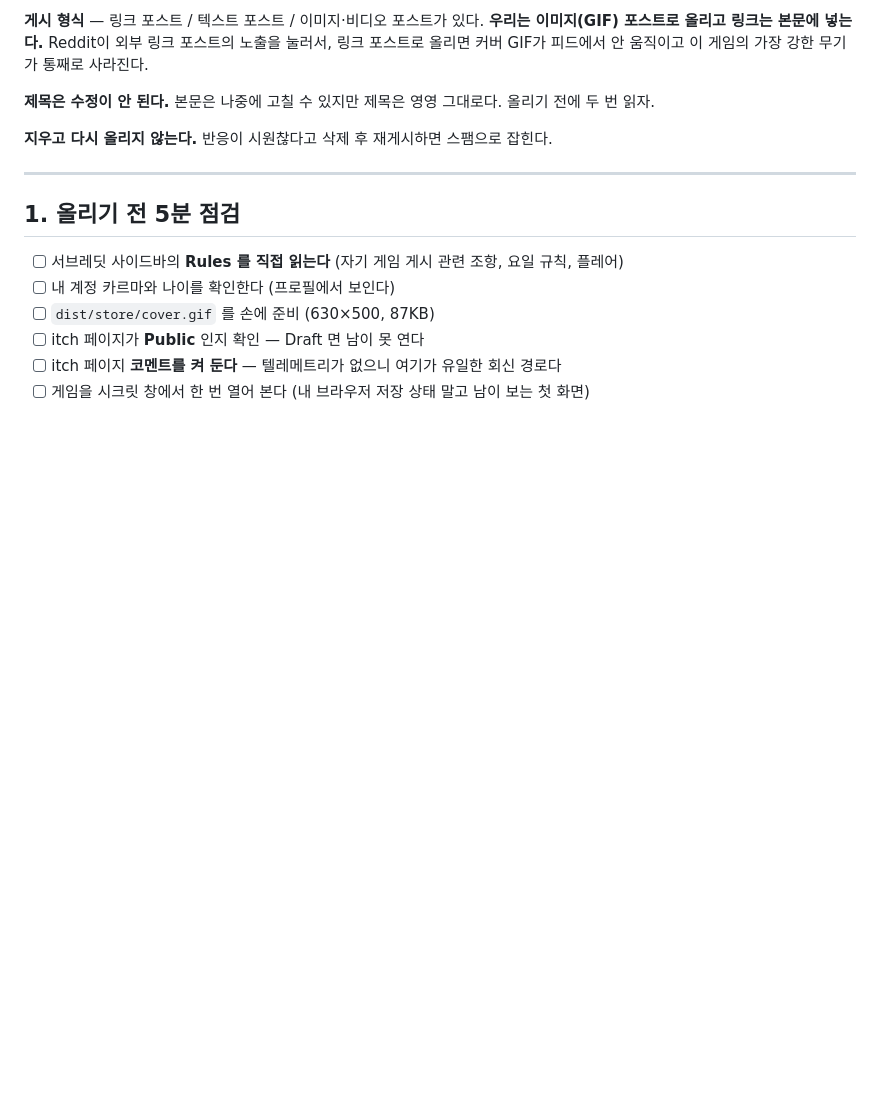
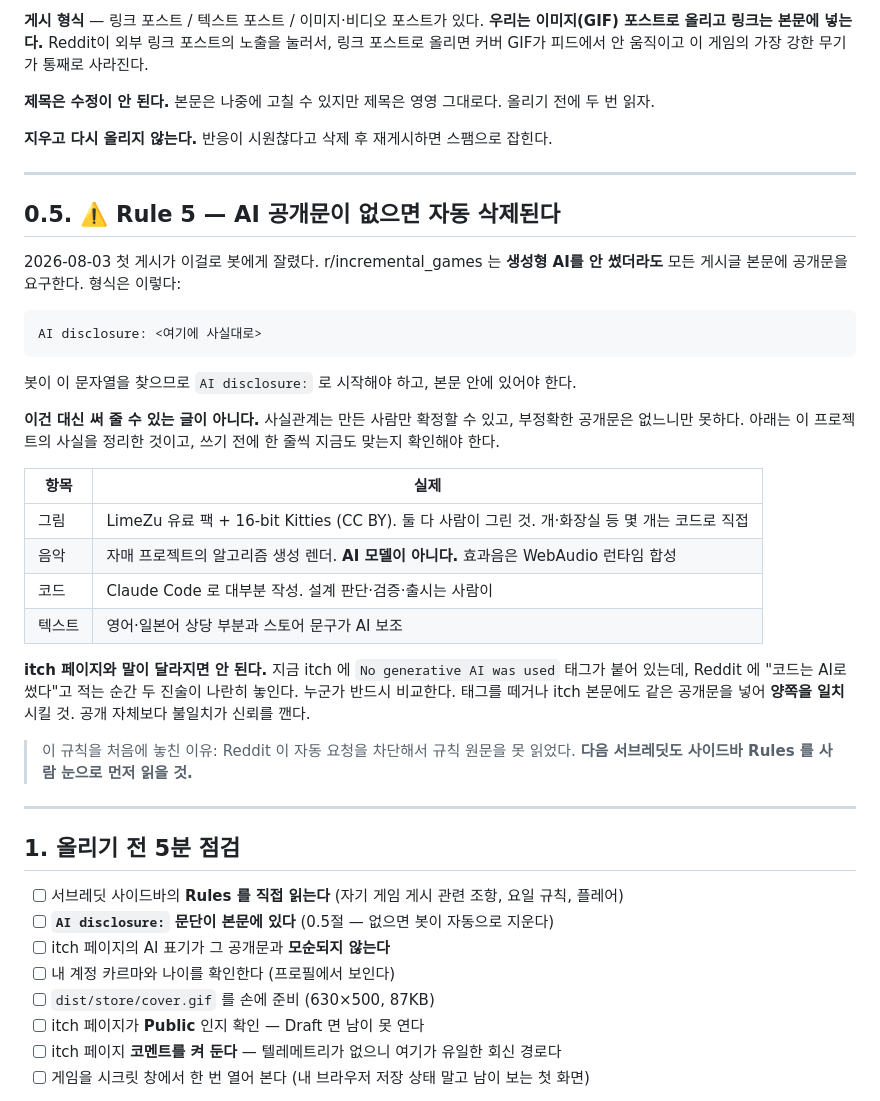
Before and after one commit to sehyunVan/copycat, a Markdown page: site/LAUNCH.md, the part around the change. GitHub-like rendering; blank space fills up the shorter version.

Commit message:
Record the rule that got the first post removed
r/incremental_games requires an AI disclosure in the body of every post, including posts
where no generative AI was involved, and a bot removes anything without it. The first
submission went out without one and was taken down automatically.

Missed it because Reddit blocks automated fetches, so the rules were never actually read -
only assumed from convention. Noted, along with the instruction to read the next
subreddit's sidebar by eye first.

The guide now carries the facts a disclosure needs to be accurate about this project -
which art is human-made and bought, that the music is algorithmic rather than a model,
and that the code was largely written with an AI assistant - but not a ready-made
paragraph. Only the author can certify that, and a disclosure that is wrong is worse than
one that is absent.

Also flags the inconsistency to fix first: the itch page carries a "No generative AI was
used" tag, and disclosing AI-assisted code on Reddit while that tag stands puts two claims
side by side for anyone who looks. The mismatch would cost more trust than the disclosure.

Co-Authored-By: Claude Opus 5 (1M context) <noreply@anthropic.com>

````diff
--- a/site/LAUNCH.md
+++ b/site/LAUNCH.md
@@ -30,9 +30,43 @@ Reddit이 외부 링크 포스트의 노출을 눌러서, 링크 포스트로
 
 ---
 
+## 0.5. ⚠️ Rule 5 — AI 공개문이 **없으면 자동 삭제된다**
+
+2026-08-03 첫 게시가 이걸로 봇에게 잘렸다. r/incremental_games 는 **생성형 AI를 안 썼더라도**
+모든 게시글 본문에 공개문을 요구한다. 형식은 이렇다:
+
+```
+AI disclosure: <여기에 사실대로>
+```
+
+봇이 이 문자열을 찾으므로 `AI disclosure:` 로 시작해야 하고, 본문 안에 있어야 한다.
+
+**이건 대신 써 줄 수 있는 글이 아니다.** 사실관계는 만든 사람만 확정할 수 있고,
+부정확한 공개문은 없느니만 못하다. 아래는 이 프로젝트의 사실을 정리한 것이고,
+쓰기 전에 한 줄씩 지금도 맞는지 확인해야 한다.
+
+| 항목 | 실제 |
+|---|---|
+| 그림 | LimeZu 유료 팩 + 16-bit Kitties (CC BY). 둘 다 사람이 그린 것. 개·화장실 등 몇 개는 코드로 직접 |
+| 음악 | 자매 프로젝트의 알고리즘 생성 렌더. **AI 모델이 아니다.** 효과음은 WebAudio 런타임 합성 |
+| 코드 | Claude Code 로 대부분 작성. 설계 판단·검증·출시는 사람이 |
+| 텍스트 | 영어·일본어 상당 부분과 스토어 문구가 AI 보조 |
+
+**itch 페이지와 말이 달라지면 안 된다.** 지금 itch 에 `No generative AI was used` 태그가
+붙어 있는데, Reddit 에 "코드는 AI로 썼다"고 적는 순간 두 진술이 나란히 놓인다.
+누군가 반드시 비교한다. 태그를 떼거나 itch 본문에도 같은 공개문을 넣어 **양쪽을 일치**시킬 것.
+공개 자체보다 불일치가 신뢰를 깬다.
+
+> 이 규칙을 처음에 놓친 이유: Reddit 이 자동 요청을 차단해서 규칙 원문을 못 읽었다.
+> **다음 서브레딧도 사이드바 Rules 를 사람 눈으로 먼저 읽을 것.**
+
+---
+
 ## 1. 올리기 전 5분 점검
 
 - [ ] 서브레딧 사이드바의 **Rules 를 직접 읽는다** (자기 게임 게시 관련 조항, 요일 규칙, 플레어)
+- [ ] **`AI disclosure:` 문단이 본문에 있다** (0.5절 — 없으면 봇이 자동으로 지운다)
+- [ ] itch 페이지의 AI 표기가 그 공개문과 **모순되지 않는다**
 - [ ] 내 계정 카르마와 나이를 확인한다 (프로필에서 보인다)
 - [ ] `dist/store/cover.gif` 를 손에 준비 (630×500, 87KB)
 - [ ] itch 페이지가 **Public** 인지 확인 — Draft 면 남이 못 연다
````
